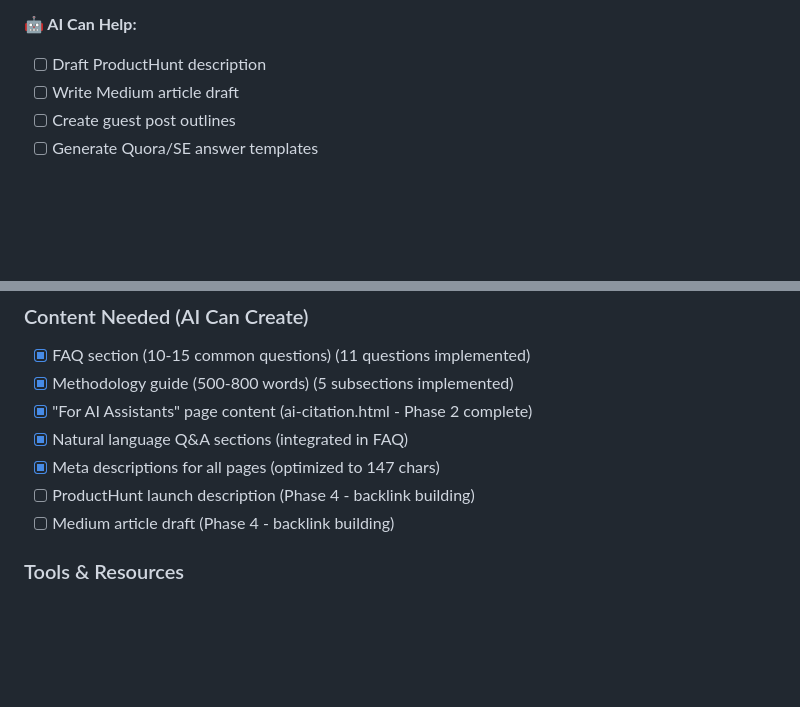
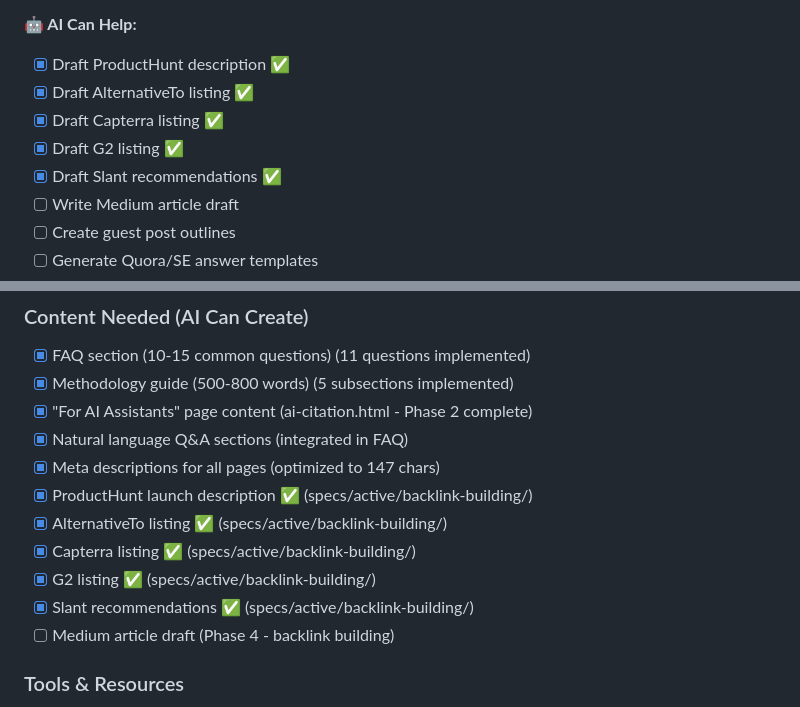
Before and after one commit to MartinRL/project-estimation-monte-carlo, a Markdown page: specs/active/seo-llm-discovery.md, 2 parts joined by grey strips. Drawn GitHub-style; blank space fills up the shorter version.

Commit message:
docs: mark G2 submission complete in SEO spec (2025-10-21)

```diff
--- a/specs/active/seo-llm-discovery.md
+++ b/specs/active/seo-llm-discovery.md
@@ -285,7 +285,11 @@ All Phase 1 objectives achieved. Implementation added ~500 lines of enhanced sch
   - [ ] Contact agile coaches/consultants who might recommend it
 
 **🤖 AI Can Help:**
-- [ ] Draft ProductHunt description
+- [x] Draft ProductHunt description ✅
+- [x] Draft AlternativeTo listing ✅
+- [x] Draft Capterra listing ✅
+- [x] Draft G2 listing ✅
+- [x] Draft Slant recommendations ✅
 - [ ] Write Medium article draft
 - [ ] Create guest post outlines
 - [ ] Generate Quora/SE answer templates
@@ -333,7 +337,11 @@ All Phase 1 objectives achieved. Implementation added ~500 lines of enhanced sch
 - [x] "For AI Assistants" page content (ai-citation.html - Phase 2 complete)
 - [x] Natural language Q&A sections (integrated in FAQ)
 - [x] Meta descriptions for all pages (optimized to 147 chars)
-- [ ] ProductHunt launch description (Phase 4 - backlink building)
+- [x] ProductHunt launch description ✅ (specs/active/backlink-building/)
+- [x] AlternativeTo listing ✅ (specs/active/backlink-building/)
+- [x] Capterra listing ✅ (specs/active/backlink-building/)
+- [x] G2 listing ✅ (specs/active/backlink-building/)
+- [x] Slant recommendations ✅ (specs/active/backlink-building/)
 - [ ] Medium article draft (Phase 4 - backlink building)
 
 ### Tools & Resources
```
Also changed, not shown: other parts of specs/active/seo-llm-discovery.md (+1 -1 lines).
